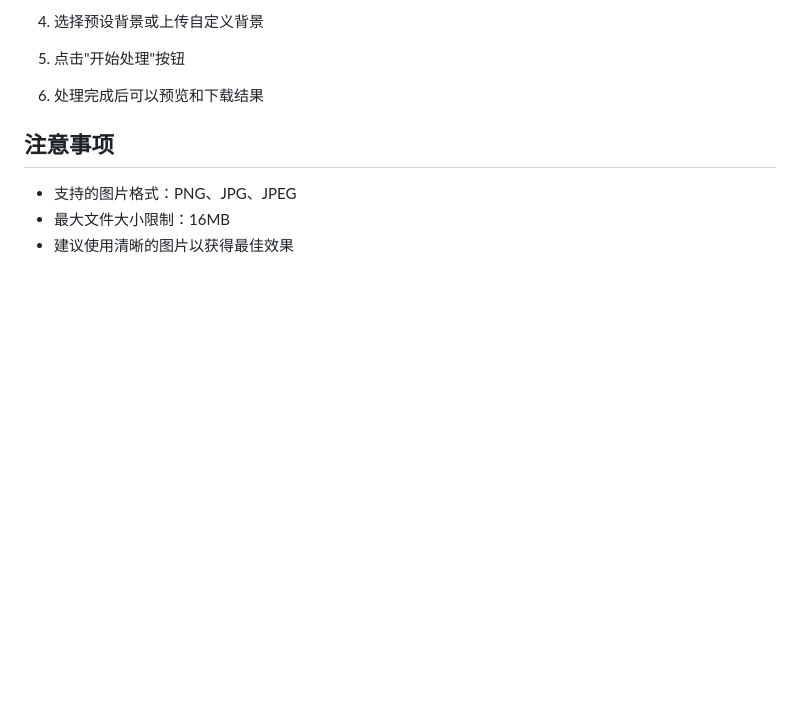
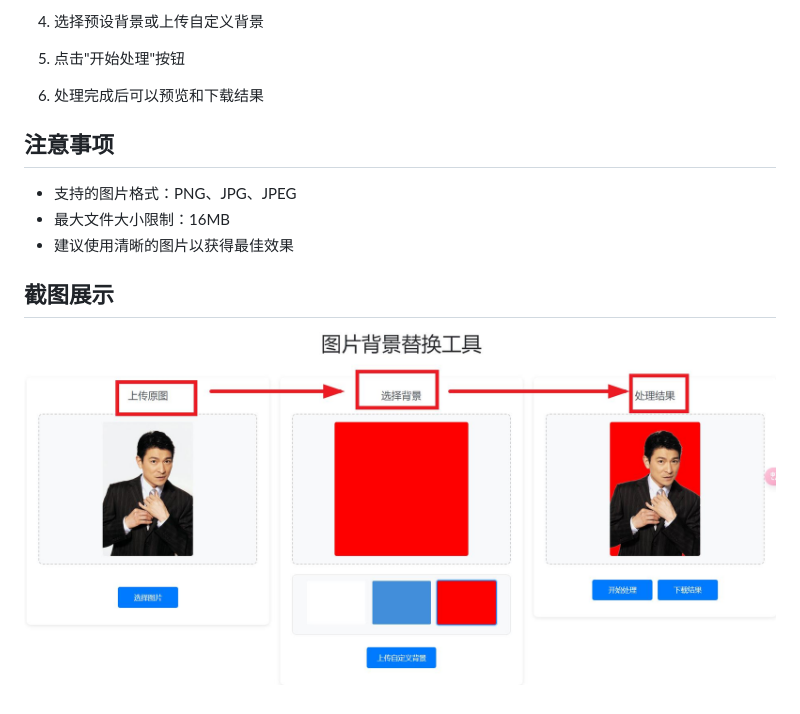
Before and after one commit to luler/image_background_changer, a Markdown page: README.md, the part around the change. GitHub-like rendering; pictures changed too: example.jpg (added); blank space fills up the shorter version.

```diff
--- a/README.md
+++ b/README.md
@@ -39,3 +39,7 @@
 - 支持的图片格式：PNG、JPG、JPEG
 - 最大文件大小限制：16MB
 - 建议使用清晰的图片以获得最佳效果
+
+## 截图展示
+
+![](example.jpg)
```
Also changed, not shown: static/favicon.png (added), 1 other file.
